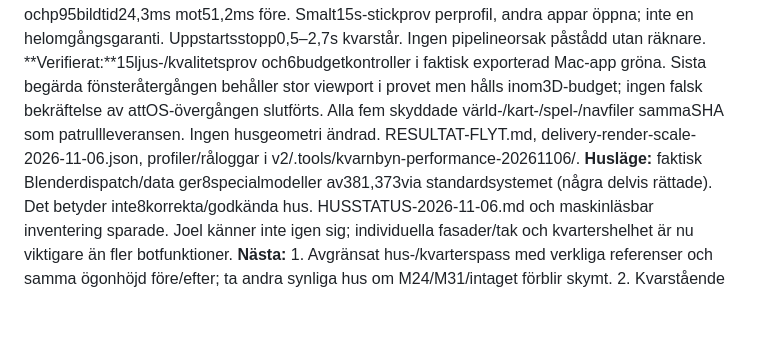
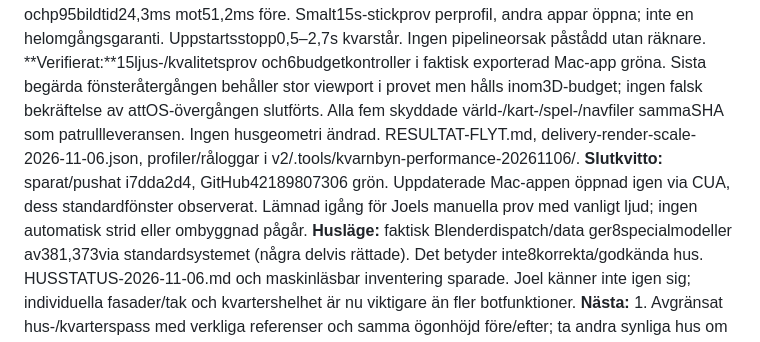
Before and after one commit to KytioisaCat/kvarnbyn-fps, a Markdown page: DAGBOK.md, the part around the change. Drawn GitHub-style; blank space fills up the shorter version.

Commit message:
Notera grön byggning och öppnad förbättrad app [skip ci]

```diff
--- a/DAGBOK.md
+++ b/DAGBOK.md
@@ -36,6 +36,7 @@ tills tokens tar slut mitt i ett pass. Den här filen är hur ni lämnar över t
 **Status:** klart — avgränsad flyträttning i uppdaterad Mac-app; Joels igenkänning underkänd, husarbete prioriterat.
 **Gjort:** fem korta nativeprov med roterande kamera i riktig strid: fönster normal65,5/låg115,1FPS; helskärm normal31,0/låg77,1. Helskärmens viewport4763×2990px. Ny automatisk3D-budget1920×1080pixelarea, bibehållet bildförhållande/UI; normal helskärm71,6FPS ochp95bildtid24,3ms mot51,2ms före. Smalt15s-stickprov perprofil, andra appar öppna; inte en helomgångsgaranti. Uppstartsstopp0,5–2,7s kvarstår. Ingen pipelineorsak påstådd utan räknare.
 **Verifierat:**15ljus-/kvalitetsprov och6budgetkontroller i faktisk exporterad Mac-app gröna. Sista begärda fönsteråtergången behåller stor viewport i provet men hålls inom3D-budget; ingen falsk bekräftelse av attOS-övergången slutförts. Alla fem skyddade värld-/kart-/spel-/navfiler sammaSHA som patrullleveransen. Ingen husgeometri ändrad. RESULTAT-FLYT.md, delivery-render-scale-2026-11-06.json, profiler/råloggar i v2/.tools/kvarnbyn-performance-20261106/.
+**Slutkvitto:** sparat/pushat i7dda2d4, GitHub42189807306 grön. Uppdaterade Mac-appen öppnad igen via CUA, dess standardfönster observerat. Lämnad igång för Joels manuella prov med vanligt ljud; ingen automatisk strid eller ombyggnad pågår.
 **Husläge:** faktisk Blenderdispatch/data ger8specialmodeller av381,373via standardsystemet (några delvis rättade). Det betyder inte8korrekta/godkända hus. HUSSTATUS-2026-11-06.md och maskinläsbar inventering sparade. Joel känner inte igen sig; individuella fasader/tak och kvartershelhet är nu viktigare än fler botfunktioner.
 **Nästa:** 1. Avgränsat hus-/kvarterspass med verkliga referenser och samma ögonhöjd före/efter; ta andra synliga hus om M24/M31/intaget förblir skymt. 2. Kvarstående startstopp och verklig mus/gång, andra platser och pipelineräknare. 3. AI/blockerande gångfel därefter. Inga andra appar avslutade; samtliga egna prov avslutade och ljudlösa. Normalt manuellt spel har ljud.
 
```
